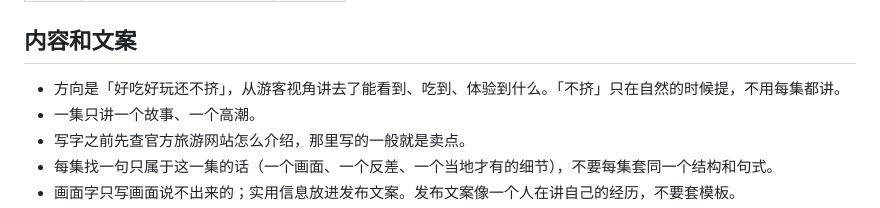
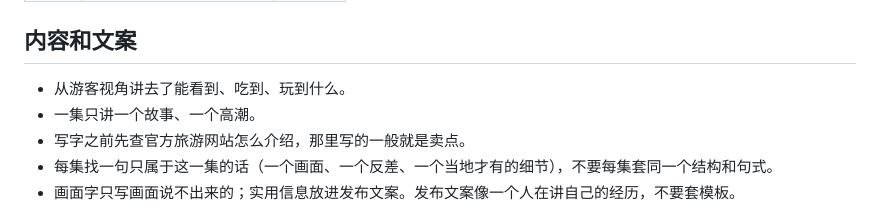
Before and after one commit to gitcyx93/niigata-data-viz, a Markdown page: CLAUDE.md, the part around the change. Drawn GitHub-style.

Commit message:
CLAUDE.md: drop the 'not crowded' angle
Co-Authored-By: Claude Opus 5.5 <noreply@anthropic.com>
Claude-Session: https://claude.ai/code/session_017WB8B3oP1dJ9CDwFbXVtMd

```diff
--- a/CLAUDE.md
+++ b/CLAUDE.md
@@ -18,7 +18,7 @@
 
 ## 内容和文案
 
-- 方向是「好吃好玩还不挤」，从游客视角讲去了能看到、吃到、体验到什么。「不挤」只在自然的时候提，不用每集都讲。
+- 从游客视角讲去了能看到、吃到、玩到什么。
 - 一集只讲一个故事、一个高潮。
 - 写字之前先查官方旅游网站怎么介绍，那里写的一般就是卖点。
 - 每集找一句只属于这一集的话（一个画面、一个反差、一个当地才有的细节），不要每集套同一个结构和句式。
```
